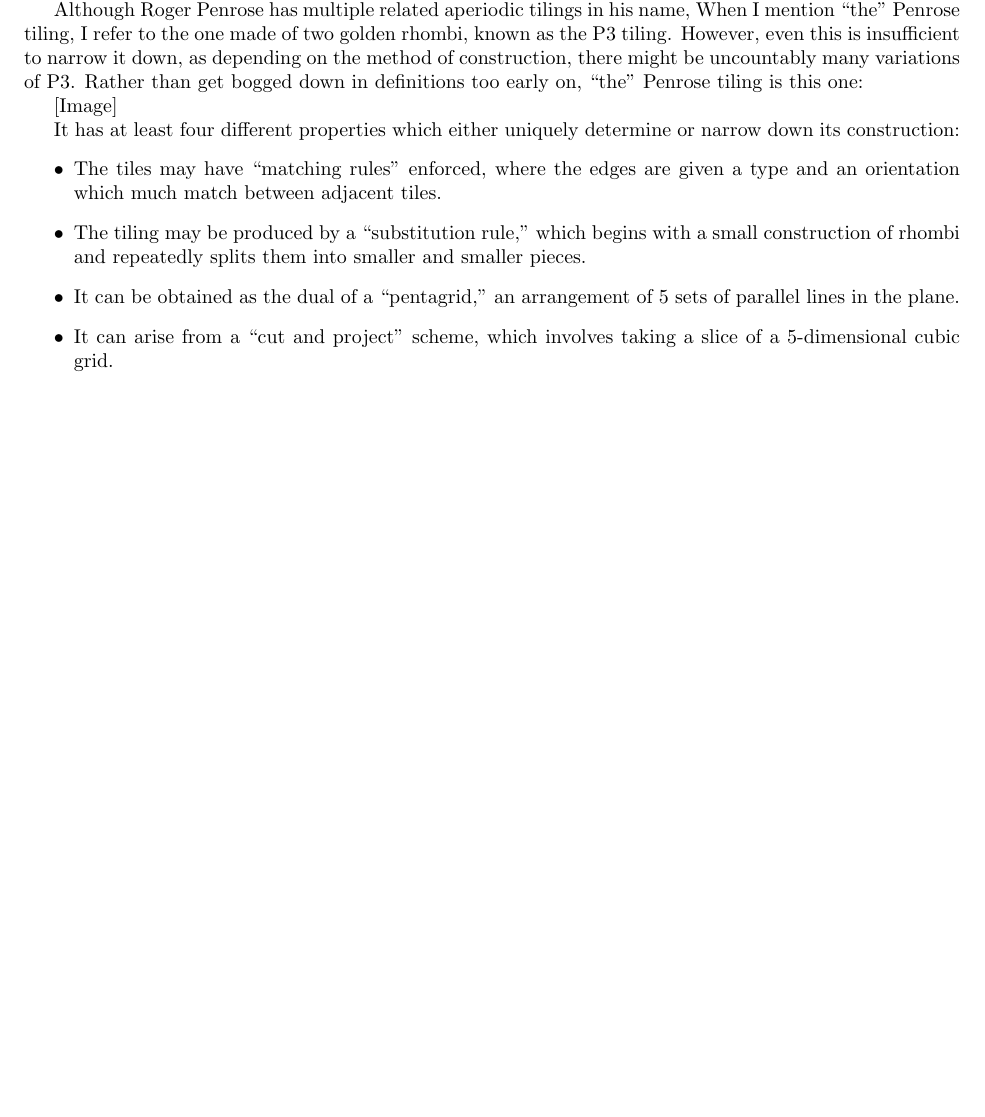
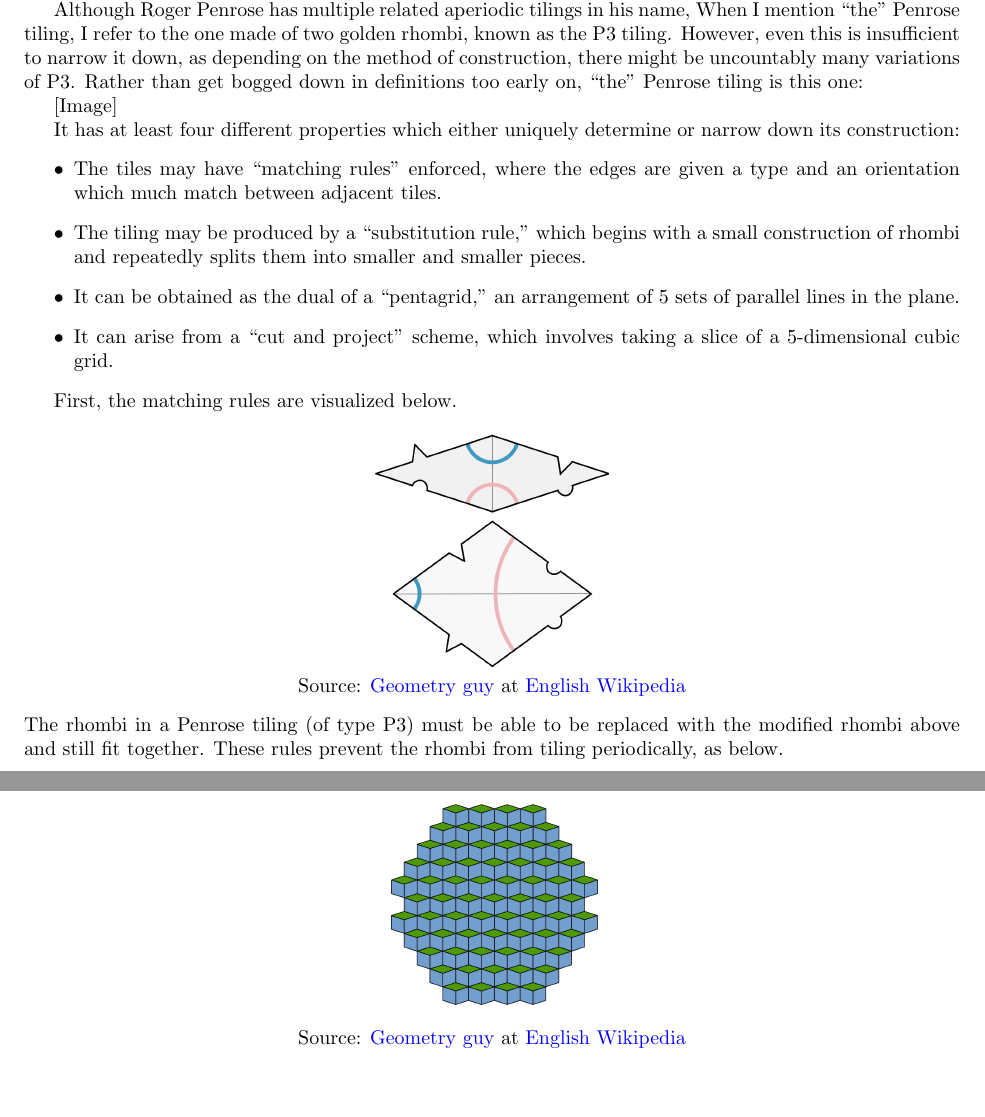
Before and after one commit to Mathtician/ideas, a LaTeX document (projection/projection.tex): part of the page before the commit and two parts of pages 1 and 2 of 2 after it, the two joined at a grey line, cut so that both start at the same text, the shorter picture padded with empty space. Compiled offline with pdfLaTeX.

Commit message:
Added images to projection

```diff
--- a/projection/projection.tex
+++ b/projection/projection.tex
@@ -68,4 +68,19 @@ which either uniquely determine or narrow down its construction:
   which involves taking a slice of a 5-dimensional cubic grid.
 \end{itemize}
 
+First, the matching rules are visualized below.
+\begin{center}
+  \includegraphics[width=0.25\linewidth]{matching.png}\\
+  Source: \href{https://en.wikipedia.org/wiki/User:Geometry_guy}{Geometry guy}
+  at \href{https://en.wikipedia.org/wiki/}{English Wikipedia}
+\end{center}
+The rhombi in a Penrose tiling (of type P3)
+must be able to be replaced with the modified rhombi above and still fit together.
+These rules prevent the rhombi from tiling periodically, as below.
+\begin{center}
+  \includegraphics[width=0.25\linewidth]{periodic.png}\\
+  Source: \href{https://en.wikipedia.org/wiki/User:Geometry_guy}{Geometry guy}
+  at \href{https://en.wikipedia.org/wiki/}{English Wikipedia}
+\end{center}
+
 \end{document}
```
Also changed, not shown: projection/images/matching.png (added), projection/images/periodic.png (added), projection/projection.pdf.
